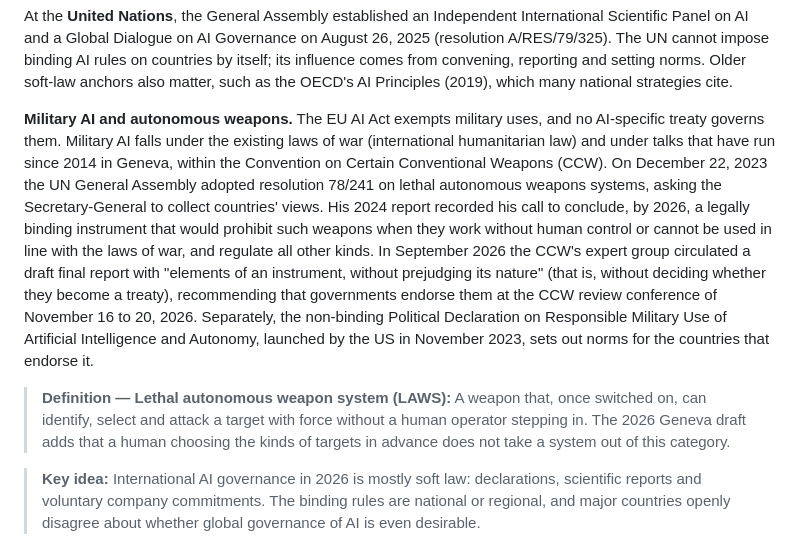
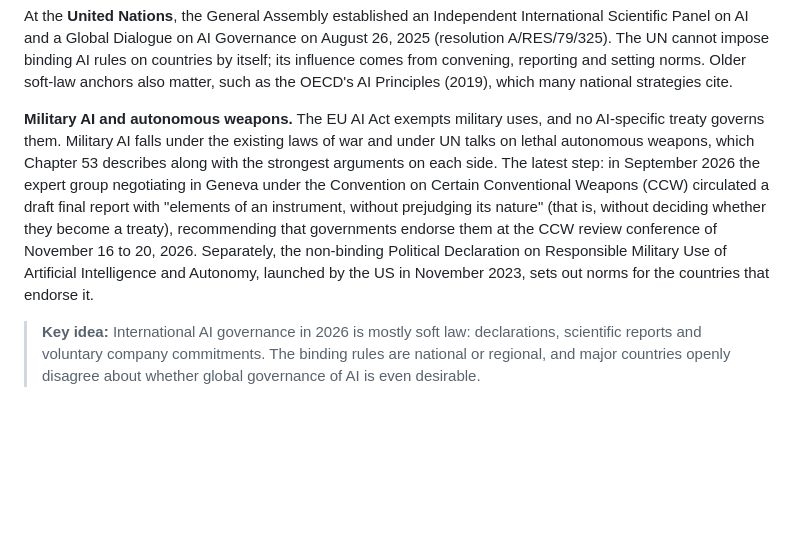
Before and after one commit to mcichael1-eng/Leash-Holder-2, a Markdown page: ai-book/chapters/59-law-and-policy.md, the part around one of its changes. Rendered like a GitHub page; blank space fills up the shorter version.

```diff
--- a/ai-book/chapters/59-law-and-policy.md
+++ b/ai-book/chapters/59-law-and-policy.md
@@ -831,9 +831,7 @@ The **International AI Safety Report**, loosely modeled on the climate-science r
 
 At the **United Nations**, the General Assembly established an Independent International Scientific Panel on AI and a Global Dialogue on AI Governance on August 26, 2025 (resolution A/RES/79/325). The UN cannot impose binding AI rules on countries by itself; its influence comes from convening, reporting and setting norms. Older soft-law anchors also matter, such as the OECD's AI Principles (2019), which many national strategies cite.
 
-**Military AI and autonomous weapons.** The EU AI Act exempts military uses, and no AI-specific treaty governs them. Military AI falls under the existing laws of war (international humanitarian law) and under talks that have run since 2014 in Geneva, within the Convention on Certain Conventional Weapons (CCW). On December 22, 2023 the UN General Assembly adopted resolution 78/241 on lethal autonomous weapons systems, asking the Secretary-General to collect countries' views. His 2024 report recorded his call to conclude, by 2026, a legally binding instrument that would prohibit such weapons when they work without human control or cannot be used in line with the laws of war, and regulate all other kinds. In September 2026 the CCW's expert group circulated a draft final report with "elements of an instrument, without prejudging its nature" (that is, without deciding whether they become a treaty), recommending that governments endorse them at the CCW review conference of November 16 to 20, 2026. Separately, the non-binding Political Declaration on Responsible Military Use of Artificial Intelligence and Autonomy, launched by the US in November 2023, sets out norms for the countries that endorse it.
-
-> **Definition — Lethal autonomous weapon system (LAWS):** A weapon that, once switched on, can identify, select and attack a target with force without a human operator stepping in. The 2026 Geneva draft adds that a human choosing the kinds of targets in advance does not take a system out of this category.
+**Military AI and autonomous weapons.** The EU AI Act exempts military uses, and no AI-specific treaty governs them. Military AI falls under the existing laws of war and under UN talks on lethal autonomous weapons, which Chapter 53 describes along with the strongest arguments on each side. The latest step: in September 2026 the expert group negotiating in Geneva under the Convention on Certain Conventional Weapons (CCW) circulated a draft final report with "elements of an instrument, without prejudging its nature" (that is, without deciding whether they become a treaty), recommending that governments endorse them at the CCW review conference of November 16 to 20, 2026. Separately, the non-binding Political Declaration on Responsible Military Use of Artificial Intelligence and Autonomy, launched by the US in November 2023, sets out norms for the countries that endorse it.
 
 > **Key idea:** International AI governance in 2026 is mostly soft law: declarations, scientific reports and voluntary company commitments. The binding rules are national or regional, and major countries openly disagree about whether global governance of AI is even desirable.
 
```
Also changed, not shown: other parts of ai-book/chapters/59-law-and-policy.md (+1 -1 lines), ai-book/chapters/17-beyond-the-transformer.md (+5 -3 lines), ai-book/chapters/53-industries-and-edge.md (+1 -1 lines).
